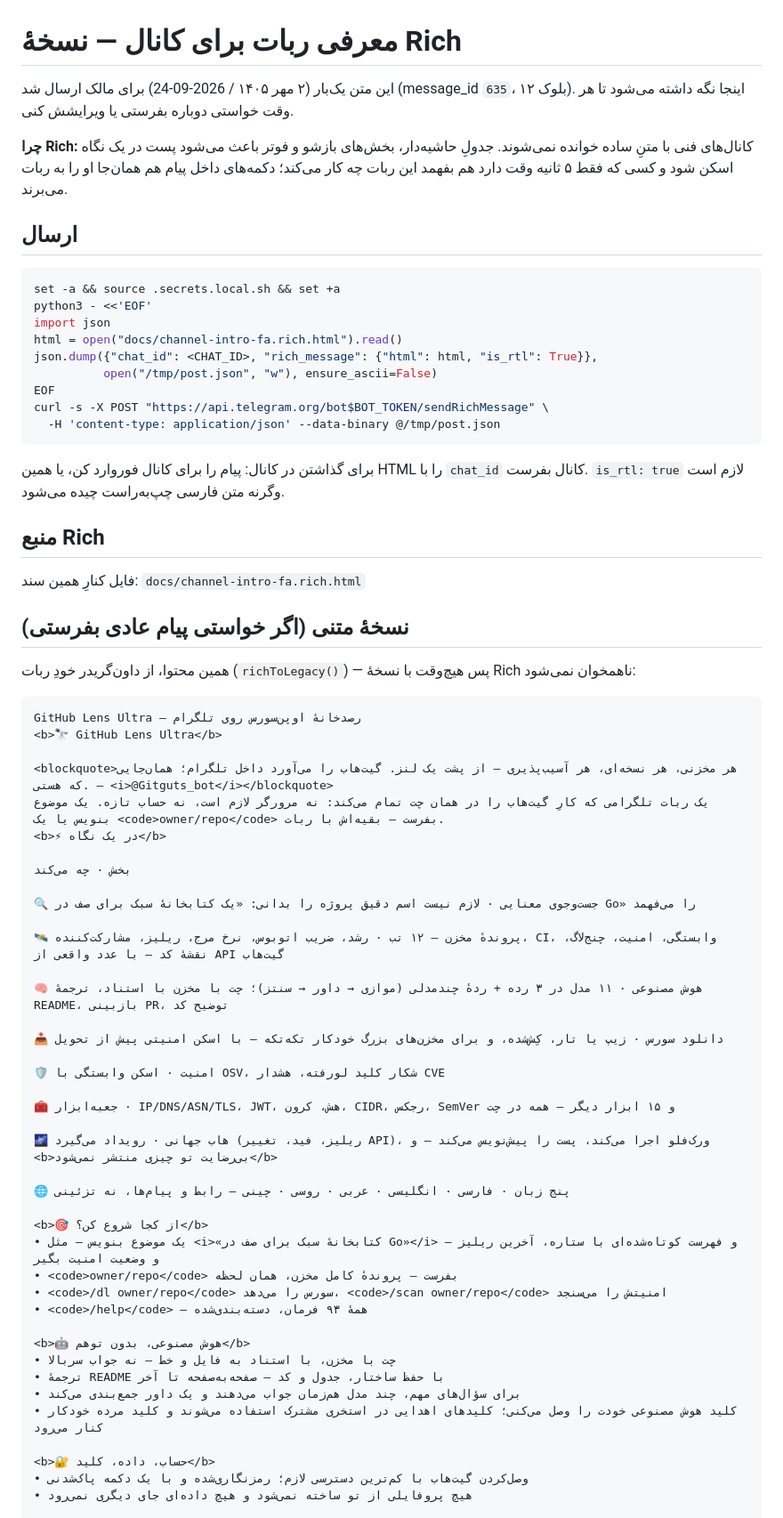
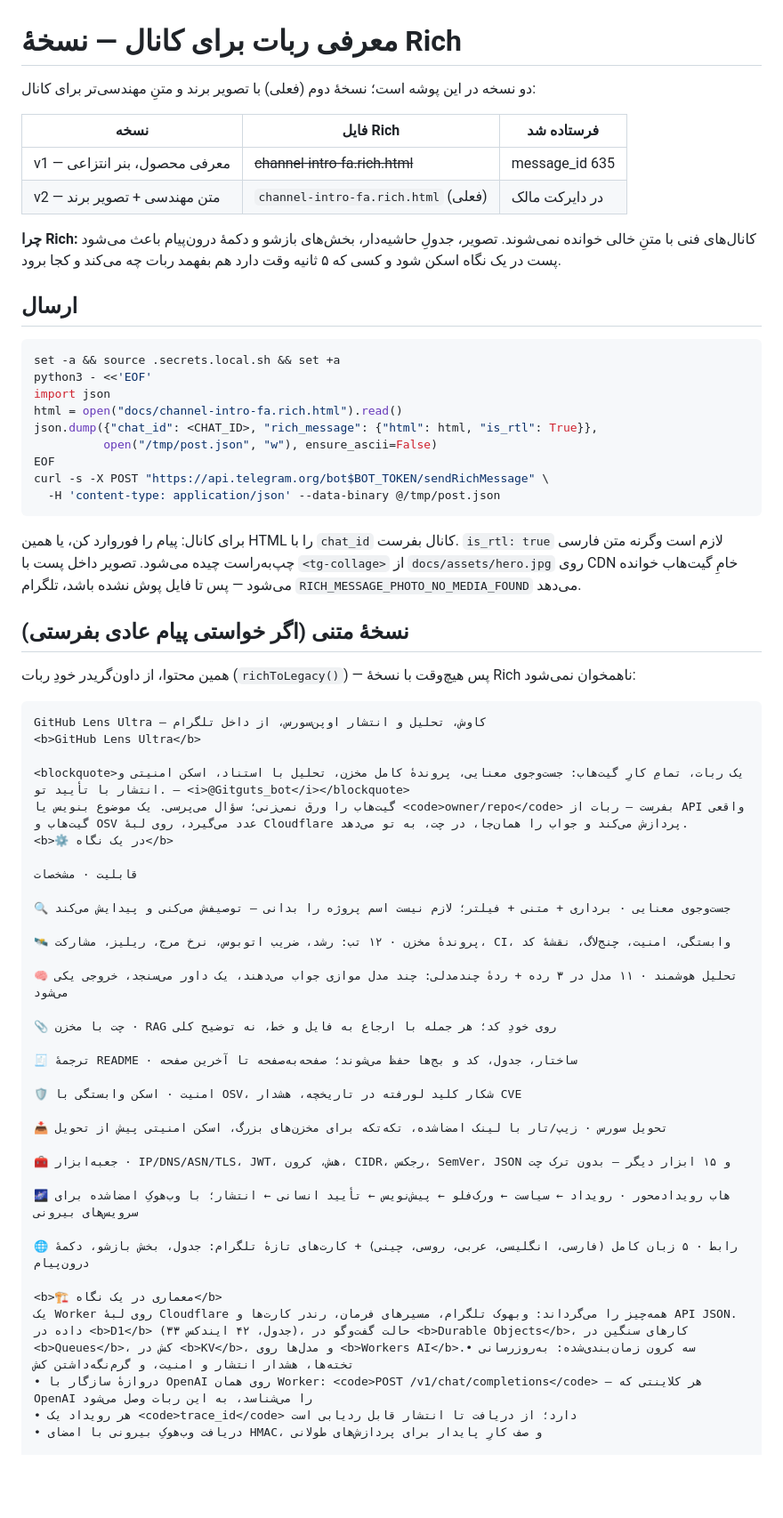
Before and after one commit to Alisarani7021/ghlens-ultra, a Markdown page: docs/channel-intro-fa.md, the part around the change printed below. Shown: that part at 89% size. GitHub-like rendering; blank space fills up the shorter version.

Commit message:
feat(brand): the owner's artwork becomes the project's face, and the channel post says why it's engineering
The artwork came from the owner; what it needed was to be wired in everywhere the
project shows itself, and a post that reads like an engineering document rather
than a feature list.

- docs/assets/hero.jpg (292 KB from a 2 MB PNG) is now the landing page hero, the
  README banner, and the media inside the channel post
- the post itself is denser and more technical: an 11-row capability table, a
  "how it works" block (Worker + D1 33 tables + KV + Queues + Durable Objects +
  three crons, trace_id envelope, HMAC webhook intake, the OpenAI-compatible
  /v1/chat/completions gateway), a "what makes this engineering" block (real
  numbers only, human approval gate, AES-GCM key storage, retry_after-aware
  retries, multi-layer caching), the quality gate, and the limits stated plainly
- the first attempt to send it failed with RICH_MESSAGE_PHOTO_NO_MEDIA_FOUND:
  Telegram fetches collage media itself, so the image has to exist on the raw CDN
  before the post goes out. Documented in the file that holds the copy.

docs/channel-intro-fa.md now carries both versions, the send recipe, and the
plain-text fallback generated by the bot's own richToLegacy().

````diff
--- a/docs/channel-intro-fa.md
+++ b/docs/channel-intro-fa.md
@@ -1,11 +1,15 @@
 # معرفی ربات برای کانال — نسخهٔ Rich
 
-این متن یک‌بار (۲ مهر ۱۴۰۵ / 2026-09-24) برای مالک ارسال شد (message_id `635`، ۱۲ بلوک).
-اینجا نگه داشته می‌شود تا هر وقت خواستی دوباره بفرستی یا ویرایشش کنی.
+دو نسخه در این پوشه است؛ نسخهٔ دوم (فعلی) با تصویر برند و متنِ مهندسی‌تر برای کانال:
 
-**چرا Rich:** کانال‌های فنی با متنِ ساده خوانده نمی‌شوند. جدولِ حاشیه‌دار، بخش‌های
-بازشو و فوتر باعث می‌شود پست در یک نگاه اسکن شود و کسی که فقط ۵ ثانیه وقت دارد هم
-بفهمد این ربات چه کار می‌کند؛ دکمه‌های داخل پیام هم همان‌جا او را به ربات می‌برند.
+| نسخه | فایل Rich | فرستاده شد |
+|---|---|---|
+| v1 — معرفی محصول، بنر انتزاعی | ~~channel-intro-fa.rich.html~~ | message_id 635 |
+| v2 — متن مهندسی + تصویر برند | `channel-intro-fa.rich.html` (فعلی) | در دایرکت مالک |
+
+**چرا Rich:** کانال‌های فنی با متنِ خالی خوانده نمی‌شوند. تصویر، جدولِ حاشیه‌دار،
+بخش‌های بازشو و دکمهٔ درون‌پیام باعث می‌شود پست در یک نگاه اسکن شود و کسی که ۵ ثانیه
+وقت دارد هم بفهمد ربات چه می‌کند و کجا برود.
 
 ## ارسال
 
@@ -21,12 +25,10 @@ curl -s -X POST "https://api.telegram.org/bot$BOT_TOKEN/sendRichMessage" \
   -H 'content-type: application/json' --data-binary @/tmp/post.json
 ```
 
-برای گذاشتن در کانال: پیام را برای کانال فوروارد کن، یا همین HTML را با `chat_id`
-کانال بفرست. `is_rtl: true` لازم است وگرنه متن فارسی چپ‌به‌راست چیده می‌شود.
-
-## منبع Rich
-
-فایل کنارِ همین سند: `docs/channel-intro-fa.rich.html`
+برای کانال: پیام را فوروارد کن، یا همین HTML را با `chat_id` کانال بفرست.
+`is_rtl: true` لازم است وگرنه متن فارسی چپ‌به‌راست چیده می‌شود. تصویر داخل پست با
+`<tg-collage>` از `docs/assets/hero.jpg` روی CDN خامِ گیت‌هاب خوانده می‌شود — پس تا
+فایل پوش نشده باشد، تلگرام `RICH_MESSAGE_PHOTO_NO_MEDIA_FOUND` می‌دهد.
 
 ## نسخهٔ متنی (اگر خواستی پیام عادی بفرستی)
 
@@ -34,44 +36,38 @@ curl -s -X POST "https://api.telegram.org/bot$BOT_TOKEN/sendRichMessage" \
 ناهمخوان نمی‌شود:
 
 ```
-GitHub Lens Ultra — رصدخانهٔ اوپن‌سورس روی تلگرام
-<b>🔭 GitHub Lens Ultra</b>
+GitHub Lens Ultra — کاوش، تحلیل و انتشار اوپن‌سورس، از داخل تلگرام
+<b>GitHub Lens Ultra</b>
 
-<blockquote>هر مخزنی، هر نسخه‌ای، هر آسیب‌پذیری — از پشت یک لنز. گیت‌هاب را می‌آورد داخل تلگرام؛ همان‌جایی که هستی. — <i>@Gitguts_bot</i></blockquote>
-یک ربات تلگرامی که کارِ گیت‌هاب را در همان چت تمام می‌کند: نه مرورگر لازم است، نه حساب تازه. یک موضوع بنویس یا یک <code>owner/repo</code> بفرست — بقیه‌اش با ربات.
-<b>⚡ در یک نگاه</b>
+<blockquote>یک ربات، تمامِ کارِ گیت‌هاب: جست‌وجوی معنایی، پروندهٔ کامل مخزن، تحلیل با استناد، اسکن امنیتی و انتشار با تأیید تو. — <i>@Gitguts_bot</i></blockquote>
+گیت‌هاب را ورق نمی‌زنی؛ سؤال می‌پرسی. یک موضوع بنویس یا <code>owner/repo</code> بفرست — ربات از API واقعی گیت‌هاب و OSV عدد می‌گیرد، روی لبهٔ Cloudflare پردازش می‌کند و جواب را همان‌جا، در چت، به تو می‌دهد.
+<b>⚙️ در یک نگاه</b>
 
-بخش · چه می‌کند
+قابلیت · مشخصات
 
-🔍 جست‌وجوی معنایی · لازم نیست اسم دقیق پروژه را بدانی: «یک کتابخانهٔ سبک برای صف در Go» را می‌فهمد
+🔍 جست‌وجوی معنایی · برداری + متنی + فیلتر؛ لازم نیست اسم پروژه را بدانی — توصیفش می‌کنی و پیدایش می‌کند
 
-🛰 پروندهٔ مخزن — ۱۲ تب · رشد، ضریب اتوبوس، نرخ مرج، ریلیز، مشارکت‌کننده، CI، وابستگی، امنیت، چنج‌لاگ، نقشهٔ کد — با عدد واقعی از API گیت‌هاب
+🛰 پروندهٔ مخزن · ۱۲ تب: رشد، ضریب اتوبوس، نرخ مرج، ریلیز، مشارکت، CI، وابستگی، امنیت، چنج‌لاگ، نقشهٔ کد
 
-🧠 هوش مصنوعی · ۱۱ مدل در ۳ رده + ردهٔ چندمدلی (موازی → داور → سنتز)؛ چت با مخزن با استناد، ترجمهٔ README، بازبینی PR، توضیح کد
+🧠 تحلیل هوشمند · ۱۱ مدل در ۳ رده + ردهٔ چندمدلی: چند مدل موازی جواب می‌دهند، یک داور می‌سنجد، خروجی یکی می‌شود
 
-📥 دانلود سورس · زیپ یا تار، کِش‌شده، و برای مخزن‌های بزرگ خودکار تکه‌تکه — با اسکن امنیتی پیش از تحویل
+📎 چت با مخزن · RAG روی خودِ کد؛ هر جمله با ارجاع به فایل و خط، نه توضیح کلی
 
-🛡 امنیت · اسکن وابستگی با OSV، شکار کلید لو‌رفته، هشدار CVE
+🧾 ترجمهٔ README · ساختار، جدول، کد و بج‌ها حفظ می‌شوند؛ صفحه‌به‌صفحه تا آخرین صفحه
 
-🧰 جعبه‌ابزار · IP/DNS/ASN/TLS، JWT، هش، کرون، CIDR، رجکس، SemVer و ۱۵ ابزار دیگر — همه در چت
+🛡 امنیت · اسکن وابستگی با OSV، شکار کلید لو‌رفته در تاریخچه، هشدار CVE
 
-🌌 هاب جهانی · رویداد می‌گیرد (ریلیز، فید، تغییر API)، ورک‌فلو اجرا می‌کند، پست را پیش‌نویس می‌کند — و <b>بی‌رضایت تو چیزی منتشر نمی‌شود</b>
+📥 تحویل سورس · زیپ/تار با لینک امضاشده، تکه‌تکه برای مخزن‌های بزرگ، اسکن امنیتی پیش از تحویل
 
-🌐 پنج زبان · فارسی · انگلیسی · عربی · روسی · چینی — رابط و پیام‌ها، نه تزئینی
+🧰 جعبه‌ابزار · IP/DNS/ASN/TLS، JWT، هش، کرون، CIDR، رجکس، SemVer، JSON و ۱۵ ابزار دیگر — بدون ترک چت
 
-<b>🎯 از کجا شروع کن؟</b>
-• یک موضوع بنویس — مثل <i>«کتابخانهٔ سبک برای صف در Go»</i> — و فهرست کوتاه‌شده‌ای با ستاره، آخرین ریلیز و وضعیت امنیت بگیر
-• <code>owner/repo</code> بفرست — پروندهٔ کامل مخزن، همان لحظه
-• <code>/dl owner/repo</code> سورس را می‌دهد، <code>/scan owner/repo</code> امنیتش را می‌سنجد
-• <code>/help</code> — همهٔ ۹۳ فرمان، دسته‌بندی‌شده
+🌌 هاب رویدادمحور · رویداد ← سیاست ← ورک‌فلو ← پیش‌نویس ← تأیید انسانی ← انتشار؛ با وب‌هوکِ امضاشده برای سرویس‌های بیرونی
 
-<b>🤖 هوش مصنوعی، بدون توهم</b>
-• چت با مخزن، با استناد به فایل و خط — نه جواب سربالا
-• ترجمهٔ README با حفظ ساختار، جدول و کد — صفحه‌به‌صفحه تا آخر
-• برای سؤال‌های مهم، چند مدل هم‌زمان جواب می‌دهند و یک داور جمع‌بندی می‌کند
-• کلید هوش مصنوعی خودت را وصل می‌کنی؛ کلیدهای اهدایی در استخری مشترک استفاده می‌شوند و کلید مرده خودکار کنار می‌رود
+🌐 رابط · ۵ زبان کامل (فارسی، انگلیسی، عربی، روسی، چینی) + کارت‌های تازهٔ تلگرام: جدول، بخش بازشو، دکمهٔ درون‌پیام
 
-<b>🔐 حساب، داده، کلید</b>
-• وصل‌کردن گیت‌هاب با کم‌ترین دسترسی لازم؛ رمزنگاری‌شده و با یک دکمه پاک‌شدنی
-• هیچ پروفایلی از تو ساخته نمی‌شود و هیچ داده‌ای جای دیگری نمی‌رود
+<b>🏗️ معماری در یک نگاه</b>
+یک Worker روی لبهٔ Cloudflare همه‌چیز را می‌گرداند: وبهوک تلگرام، مسیرهای فرمان، رندر کارت‌ها و API JSON. داده در <b>D1</b> (۳۳ جدول، ۴۲ ایندکس)، حالت گفت‌وگو در <b>Durable Objects</b>، کارهای سنگین در <b>Queues</b>، کش در <b>KV</b>، و مدل‌ها روی <b>Workers AI</b>.• سه کرون زمان‌بندی‌شده: به‌روزرسانی تخته‌ها، هشدار انتشار و امنیت، و گرم‌نگه‌داشتن کش
+• دروازهٔ سازگار با OpenAI روی همان Worker: <code>POST /v1/chat/completions</code> — هر کلاینتی که OpenAI را می‌شناسد، به این ربات وصل می‌شود
+• هر رویداد یک <code>trace_id</code> دارد؛ از دریافت تا انتشار قابل ردیابی است
+• دریافت وب‌هوکِ بیرونی با امضای HMAC، و صف کارِ پایدار برای پردازش‌های طولانی
 
````
Also changed, not shown: other parts of docs/channel-intro-fa.md (+15 -4 lines), README.md (+2 -0 lines), docs/assets/hero.jpg (added), 3 other files.
